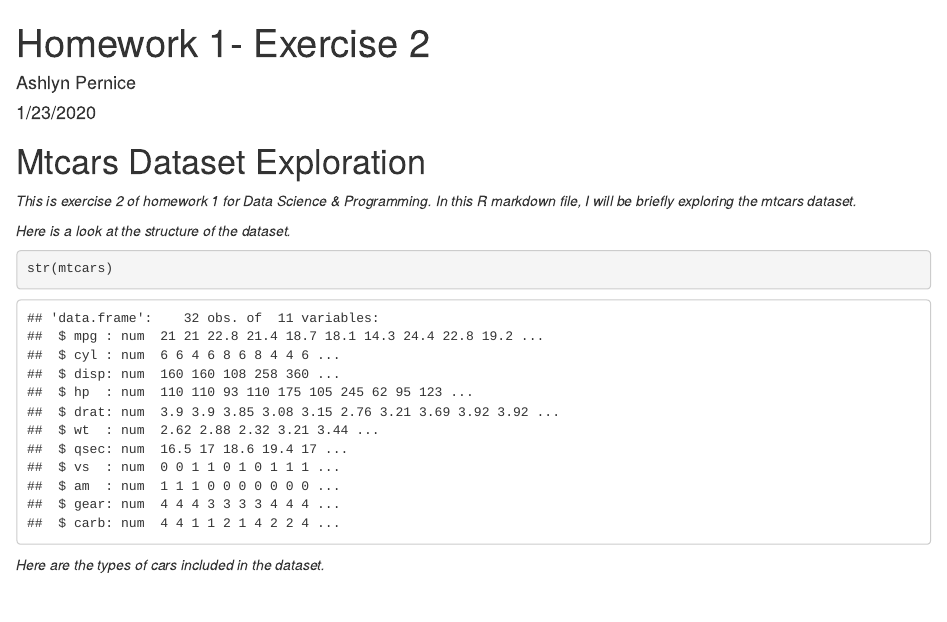
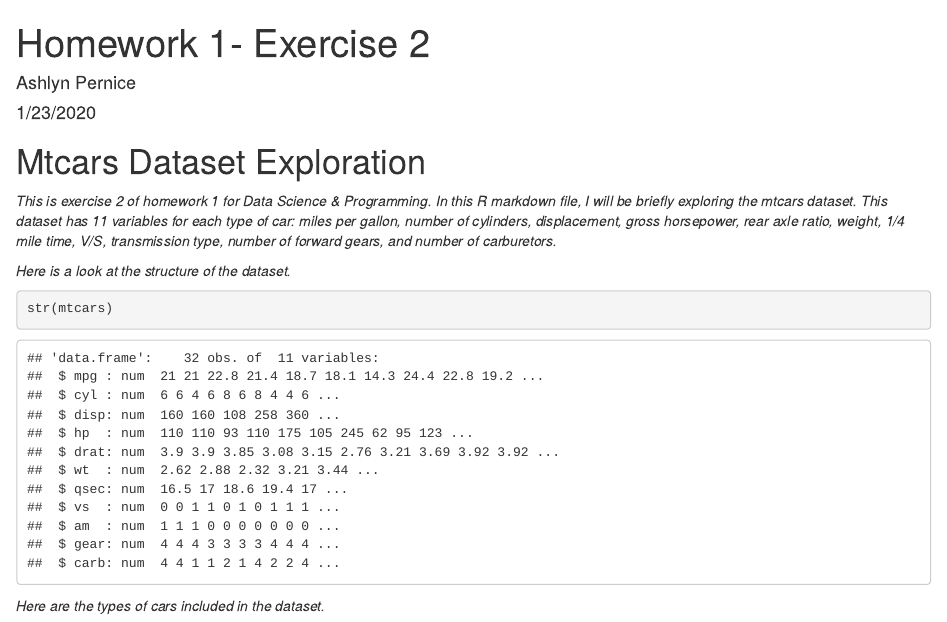
Before and after one commit to akpernice/githubpageshomework, an R Markdown document (Hw01.Rmd): the page in a window 1100 px wide, from its top. Rendered offline with R 4.5, knitr and Pandoc, with nearby package versions.

Commit message:
updated description of dataset

````diff
--- a/Hw01.Rmd
+++ b/Hw01.Rmd
@@ -6,7 +6,8 @@ output: html_document
 ---
 # Mtcars Dataset Exploration
 
-*This is exercise 2 of homework 1 for Data Science & Programming. In this R markdown file, I will be briefly exploring the mtcars dataset.*
+*This is exercise 2 of homework 1 for Data Science & Programming. In this R markdown file, I will be briefly exploring the mtcars dataset. This dataset has 11 variables for each type of car: miles per gallon, number of cylinders, displacement, gross horsepower, rear axle ratio, weight, 1/4 mile time, V/S, transmission type, number of forward gears, and number of carburetors. *
+
 
 *Here is a look at the structure of the dataset.*
 ```{r structure of the data}
````
